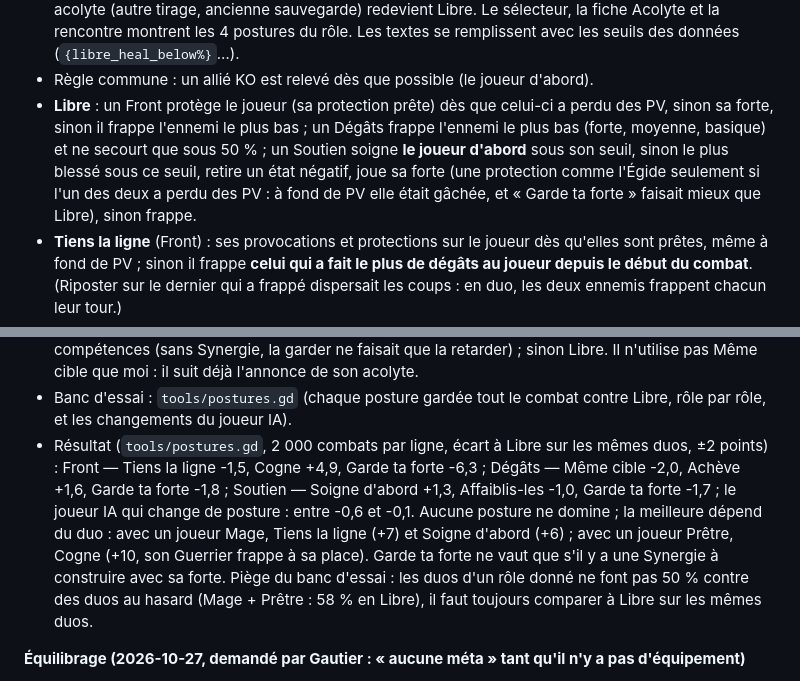
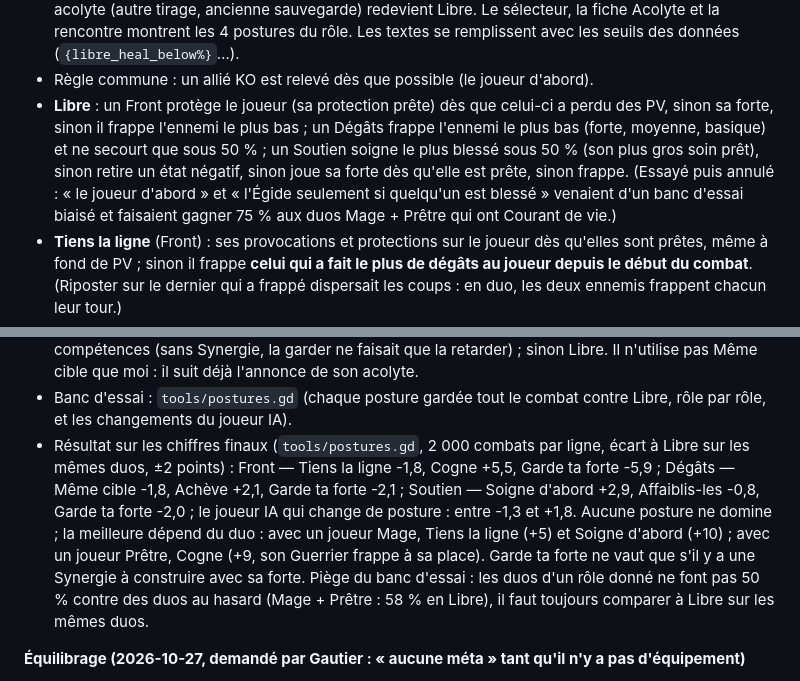
Before and after one commit to josalystest1-sudo/projet-arena, a Markdown page: CLAUDE.md, 2 parts joined by grey strips. Drawn GitHub-style.

Commit message:
CLAUDE.md : règle Libre du Soutien et chiffres finaux des postures
Les notes décrivaient encore une version annulée de Libre (Soutien) et les chiffres des postures d'avant le dernier réglage.

Co-Authored-By: Claude Opus 5.5 <noreply@anthropic.com>
Claude-Session: https://claude.ai/code/session_01VVBMmjzpjdg5PBGpSp77td

```diff
--- a/CLAUDE.md
+++ b/CLAUDE.md
@@ -109,7 +109,7 @@ Voir `docs/GDD.md`, section « Décisions prises et questions ouvertes ». En pa
 
 - Une posture change l'ordre des priorités de l'acolyte, jamais sa classe. Liste par rôle dans `data/postures.json` (« by_role ») : Front → Libre, Tiens la ligne, Cogne ; Dégâts → Libre, Même cible que moi, Achève ; Soutien → Libre, Soigne d'abord, Affaiblis-les ; Garde ta forte pour tous. Une posture d'un autre rôle compte comme Libre ; une posture gardée qui n'existe pas pour le nouvel acolyte (autre tirage, ancienne sauvegarde) redevient Libre. Le sélecteur, la fiche Acolyte et la rencontre montrent les 4 postures du rôle. Les textes se remplissent avec les seuils des données (`{libre_heal_below%}`…).
 - Règle commune : un allié KO est relevé dès que possible (le joueur d'abord).
-- **Libre** : un Front protège le joueur (sa protection prête) dès que celui-ci a perdu des PV, sinon sa forte, sinon il frappe l'ennemi le plus bas ; un Dégâts frappe l'ennemi le plus bas (forte, moyenne, basique) et ne secourt que sous 50 % ; un Soutien soigne **le joueur d'abord** sous son seuil, sinon le plus blessé sous ce seuil, retire un état négatif, joue sa forte (une protection comme l'Égide seulement si l'un des deux a perdu des PV : à fond de PV elle était gâchée, et « Garde ta forte » faisait mieux que Libre), sinon frappe.
+- **Libre** : un Front protège le joueur (sa protection prête) dès que celui-ci a perdu des PV, sinon sa forte, sinon il frappe l'ennemi le plus bas ; un Dégâts frappe l'ennemi le plus bas (forte, moyenne, basique) et ne secourt que sous 50 % ; un Soutien soigne le plus blessé sous 50 % (son plus gros soin prêt), sinon retire un état négatif, sinon joue sa forte dès qu'elle est prête, sinon frappe. (Essayé puis annulé : « le joueur d'abord » et « l'Égide seulement si quelqu'un est blessé » venaient d'un banc d'essai biaisé et faisaient gagner 75 % aux duos Mage + Prêtre qui ont Courant de vie.)
 - **Tiens la ligne** (Front) : ses provocations et protections sur le joueur dès qu'elles sont prêtes, même à fond de PV ; sinon il frappe **celui qui a fait le plus de dégâts au joueur depuis le début du combat**. (Riposter sur le dernier qui a frappé dispersait les coups : en duo, les deux ennemis frappent chacun leur tour.)
 - **Cogne** (Front) : ses coups d'abord (forte, moyenne, basique : toute compétence qui frappe, **une provocation comprise**), sur l'ennemi le plus bas ; une protection seulement si le joueur passe sous 30 %. Sans la provocation comptée comme un coup, Cogne ne jouait plus sa moyenne et perdait 61 % de ses combats contre Libre.
 - **Même cible que moi** (Dégâts) : les règles de Libre, sur la cible du joueur (son Intention, sinon celle du tour précédent).
@@ -120,7 +120,7 @@ Voir `docs/GDD.md`, section « Décisions prises et questions ouvertes ». En pa
 - En Libre, Tiens la ligne, Cogne, Achève et Soigne d'abord, l'annonce ne dépend jamais du choix du joueur (un test le vérifie) ; Même cible, Affaiblis-les et Garde ta forte réagissent à son choix.
 - Le joueur IA d'en face change la posture de son acolyte selon le rôle de celui-ci : sous 40 % de PV, Tiens la ligne ou Soigne d'abord ; un adversaire sous 35 %, Cogne, Achève ou Affaiblis-les ; Garde ta forte quand sa forte revient au tour suivant **et** que la forte de l'acolyte fait Synergie avec l'une de ses compétences (sans Synergie, la garder ne faisait que la retarder) ; sinon Libre. Il n'utilise pas Même cible que moi : il suit déjà l'annonce de son acolyte.
 - Banc d'essai : `tools/postures.gd` (chaque posture gardée tout le combat contre Libre, rôle par rôle, et les changements du joueur IA).
-- Résultat (`tools/postures.gd`, 2 000 combats par ligne, écart à Libre sur les mêmes duos, ±2 points) : Front — Tiens la ligne -1,5, Cogne +4,9, Garde ta forte -6,3 ; Dégâts — Même cible -2,0, Achève +1,6, Garde ta forte -1,8 ; Soutien — Soigne d'abord +1,3, Affaiblis-les -1,0, Garde ta forte -1,7 ; le joueur IA qui change de posture : entre -0,6 et -0,1. Aucune posture ne domine ; la meilleure dépend du duo : avec un joueur Mage, Tiens la ligne (+7) et Soigne d'abord (+6) ; avec un joueur Prêtre, Cogne (+10, son Guerrier frappe à sa place). Garde ta forte ne vaut que s'il y a une Synergie à construire avec sa forte. Piège du banc d'essai : les duos d'un rôle donné ne font pas 50 % contre des duos au hasard (Mage + Prêtre : 58 % en Libre), il faut toujours comparer à Libre sur les mêmes duos.
+- Résultat sur les chiffres finaux (`tools/postures.gd`, 2 000 combats par ligne, écart à Libre sur les mêmes duos, ±2 points) : Front — Tiens la ligne -1,8, Cogne +5,5, Garde ta forte -5,9 ; Dégâts — Même cible -1,8, Achève +2,1, Garde ta forte -2,1 ; Soutien — Soigne d'abord +2,9, Affaiblis-les -0,8, Garde ta forte -2,0 ; le joueur IA qui change de posture : entre -1,3 et +1,8. Aucune posture ne domine ; la meilleure dépend du duo : avec un joueur Mage, Tiens la ligne (+5) et Soigne d'abord (+10) ; avec un joueur Prêtre, Cogne (+9, son Guerrier frappe à sa place). Garde ta forte ne vaut que s'il y a une Synergie à construire avec sa forte. Piège du banc d'essai : les duos d'un rôle donné ne font pas 50 % contre des duos au hasard (Mage + Prêtre : 58 % en Libre), il faut toujours comparer à Libre sur les mêmes duos.
 
 **Équilibrage (2026-10-27, demandé par Gautier : « aucune méta » tant qu'il n'y a pas d'équipement)**
 
```
